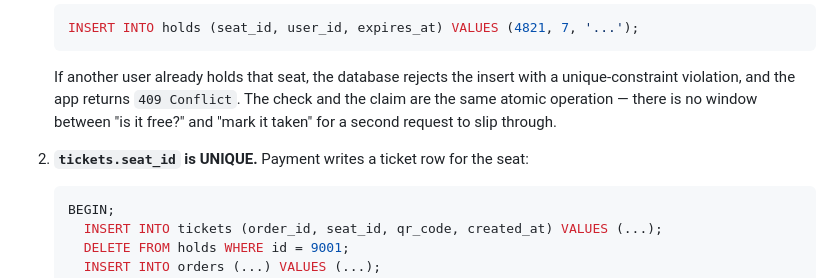
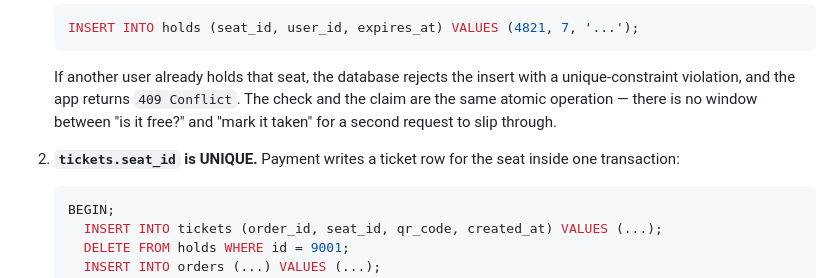
Before and after one commit to kariuki-james/web-foundations-days, a Markdown page: day8/ticketing-design.md, the part around the change. Rendered like a GitHub page.

Commit message:
Day 8 assignment

````diff
--- a/day8/ticketing-design.md
+++ b/day8/ticketing-design.md
@@ -172,7 +172,7 @@ Three mechanisms, each catching a different failure:
 
    If another user already holds that seat, the database rejects the insert with a unique-constraint violation, and the app returns `409 Conflict`. The check and the claim are the same atomic operation — there is no window between "is it free?" and "mark it taken" for a second request to slip through.
 
-2. **`tickets.seat_id` is UNIQUE.** Payment writes a ticket row for the seat:
+2. **`tickets.seat_id` is UNIQUE.** Payment writes a ticket row for the seat inside one transaction:
 
    ```sql
    BEGIN;
````
